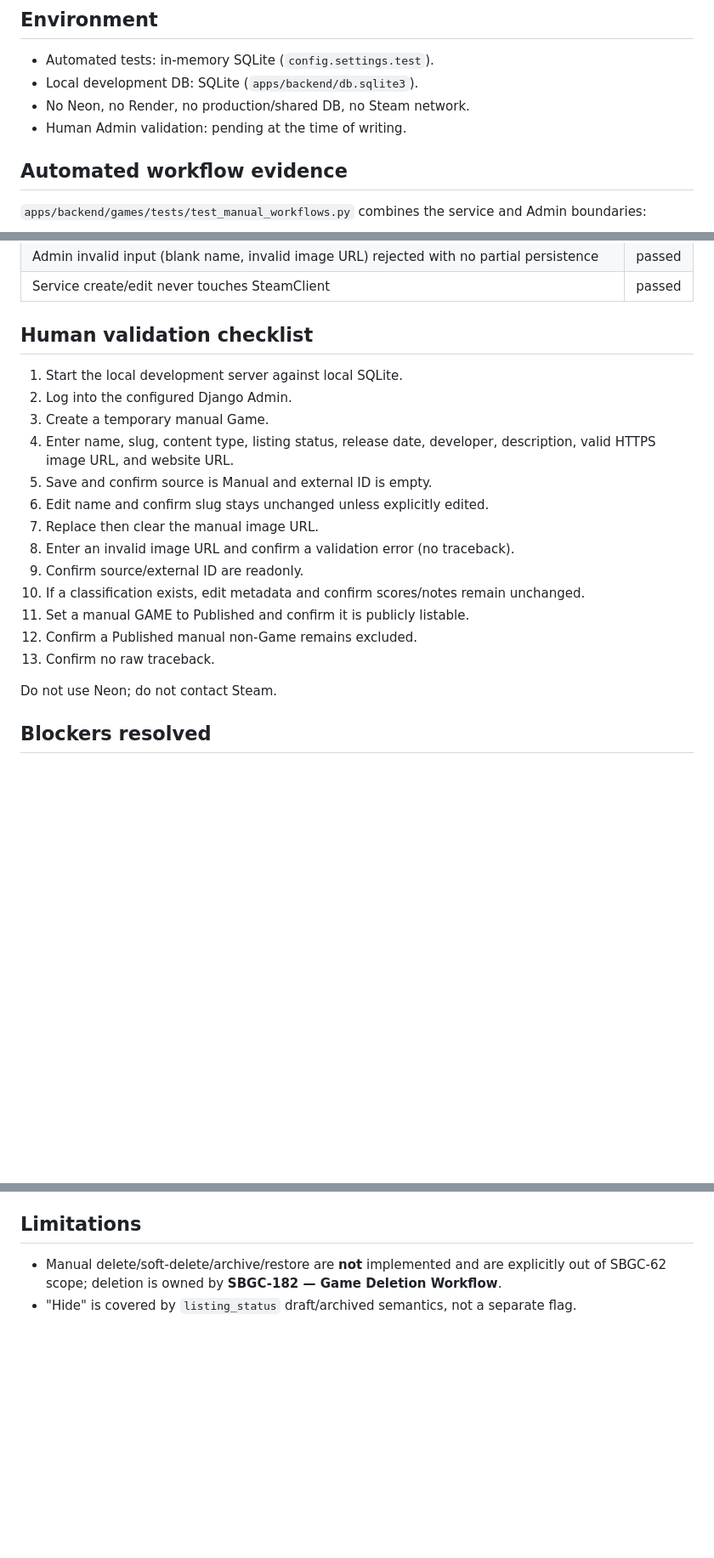
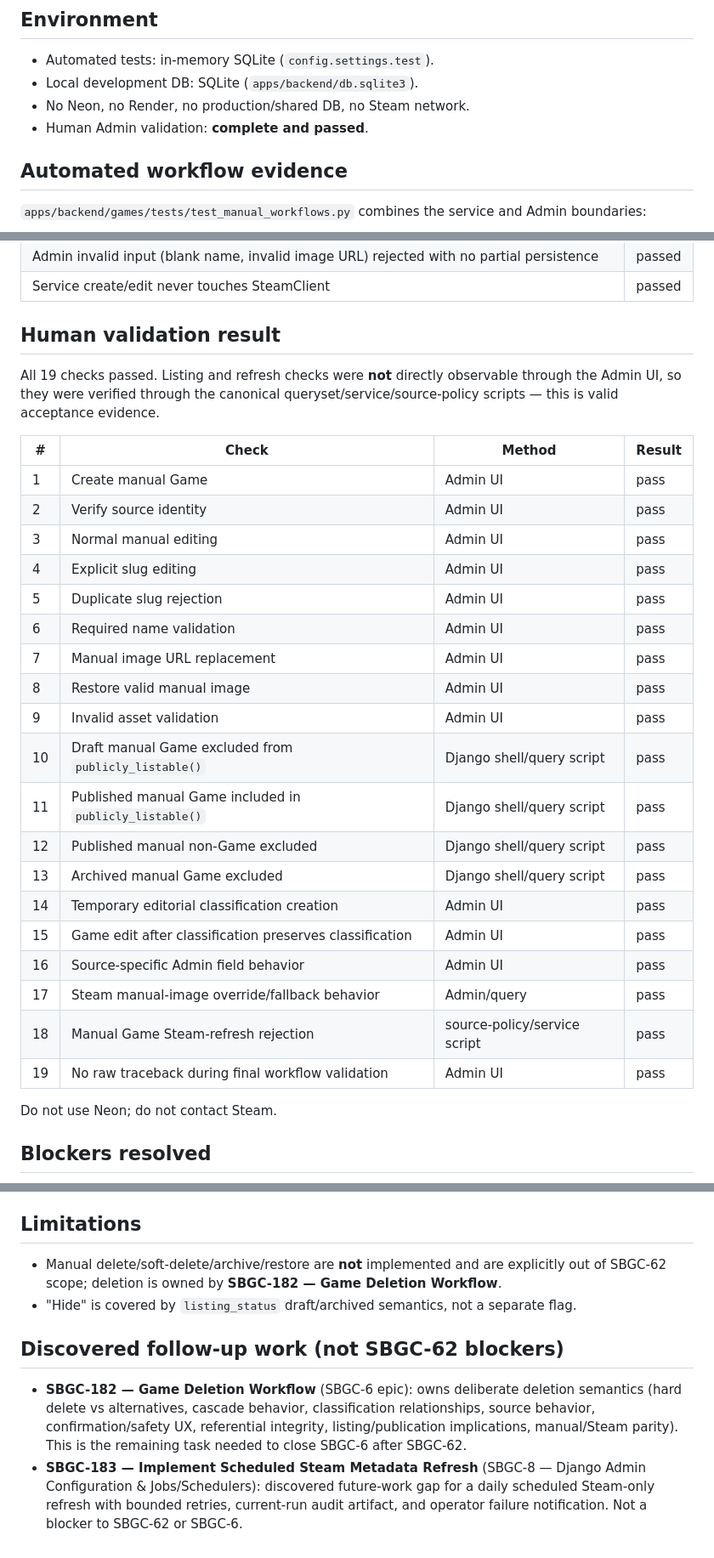
Before and after one commit to ammariskandar/skill-based-games-classification, a Markdown page: docs/manual-game-workflow-validation.md, 3 parts joined by grey strips. Shown at 85% size. GitHub-like rendering; blank space fills up the shorter version.

Commit message:
SBGC-62 record manual workflow validation

```diff
--- a/docs/manual-game-workflow-validation.md
+++ b/docs/manual-game-workflow-validation.md
@@ -8,7 +8,7 @@ SBGC-59/60/61.
 - Automated tests: in-memory SQLite (`config.settings.test`).
 - Local development DB: SQLite (`apps/backend/db.sqlite3`).
 - No Neon, no Render, no production/shared DB, no Steam network.
-- Human Admin validation: pending at the time of writing.
+- Human Admin validation: **complete and passed**.
 
 ## Automated workflow evidence
 
@@ -29,23 +29,33 @@ Admin boundaries:
 | Admin invalid input (blank name, invalid image URL) rejected with no partial persistence | passed |
 | Service create/edit never touches SteamClient | passed |
 
-## Human validation checklist
+## Human validation result
 
-1. Start the local development server against local SQLite.
-2. Log into the configured Django Admin.
-3. Create a temporary manual Game.
-4. Enter name, slug, content type, listing status, release date, developer,
-   description, valid HTTPS image URL, and website URL.
-5. Save and confirm source is Manual and external ID is empty.
-6. Edit name and confirm slug stays unchanged unless explicitly edited.
-7. Replace then clear the manual image URL.
-8. Enter an invalid image URL and confirm a validation error (no traceback).
-9. Confirm source/external ID are readonly.
-10. If a classification exists, edit metadata and confirm scores/notes remain
-    unchanged.
-11. Set a manual GAME to Published and confirm it is publicly listable.
-12. Confirm a Published manual non-Game remains excluded.
-13. Confirm no raw traceback.
+All 19 checks passed.  Listing and refresh checks were **not** directly
+observable through the Admin UI, so they were verified through the canonical
+queryset/service/source-policy scripts — this is valid acceptance evidence.
+
+| # | Check | Method | Result |
+|---|-------|--------|--------|
+| 1 | Create manual Game | Admin UI | pass |
+| 2 | Verify source identity | Admin UI | pass |
+| 3 | Normal manual editing | Admin UI | pass |
+| 4 | Explicit slug editing | Admin UI | pass |
+| 5 | Duplicate slug rejection | Admin UI | pass |
+| 6 | Required name validation | Admin UI | pass |
+| 7 | Manual image URL replacement | Admin UI | pass |
+| 8 | Restore valid manual image | Admin UI | pass |
+| 9 | Invalid asset validation | Admin UI | pass |
+| 10 | Draft manual Game excluded from `publicly_listable()` | Django shell/query script | pass |
+| 11 | Published manual Game included in `publicly_listable()` | Django shell/query script | pass |
+| 12 | Published manual non-Game excluded | Django shell/query script | pass |
+| 13 | Archived manual Game excluded | Django shell/query script | pass |
+| 14 | Temporary editorial classification creation | Admin UI | pass |
+| 15 | Game edit after classification preserves classification | Admin UI | pass |
+| 16 | Source-specific Admin field behavior | Admin UI | pass |
+| 17 | Steam manual-image override/fallback behavior | Admin/query | pass |
+| 18 | Manual Game Steam-refresh rejection | source-policy/service script | pass |
+| 19 | No raw traceback during final workflow validation | Admin UI | pass |
 
 Do not use Neon; do not contact Steam.
 
@@ -87,3 +97,17 @@ now documents accepted date formats; `developer`, `steam_image_url`, and
   Deletion Workflow**.
 - "Hide" is covered by `listing_status` draft/archived semantics, not a
   separate flag.
+
+## Discovered follow-up work (not SBGC-62 blockers)
+
+- **SBGC-182 — Game Deletion Workflow** (SBGC-6 epic): owns deliberate
+  deletion semantics (hard delete vs alternatives, cascade behavior,
+  classification relationships, source behavior, confirmation/safety UX,
+  referential integrity, listing/publication implications, manual/Steam
+  parity).  This is the remaining task needed to close SBGC-6 after
+  SBGC-62.
+- **SBGC-183 — Implement Scheduled Steam Metadata Refresh** (SBGC-8 —
+  Django Admin Configuration & Jobs/Schedulers): discovered future-work gap
+  for a daily scheduled Steam-only refresh with bounded retries, current-run
+  audit artifact, and operator failure notification.  Not a blocker to
+  SBGC-62 or SBGC-6.
```
Also changed, not shown: agenticoutput.md (+1 -0 lines), context.md (+13 -0 lines).
